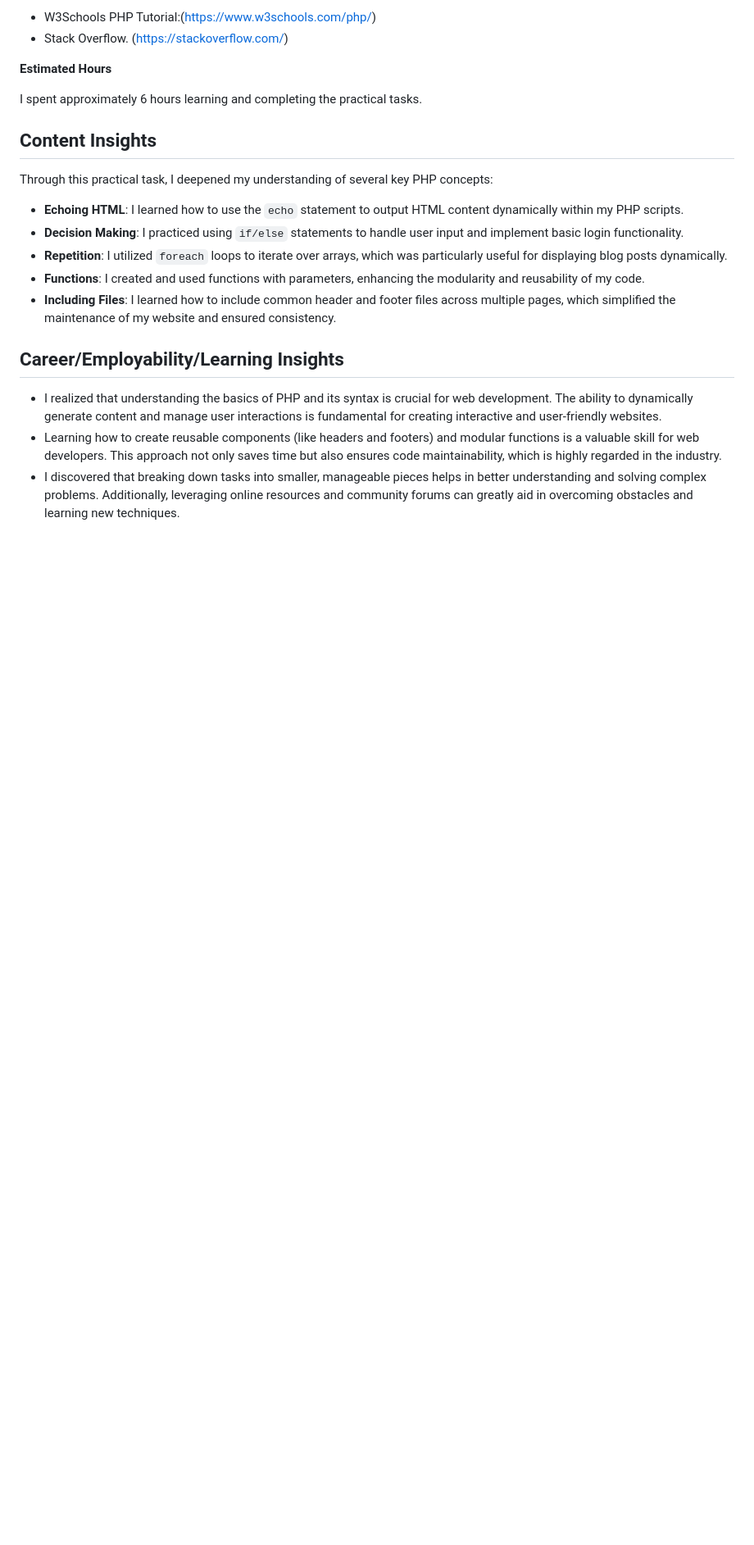
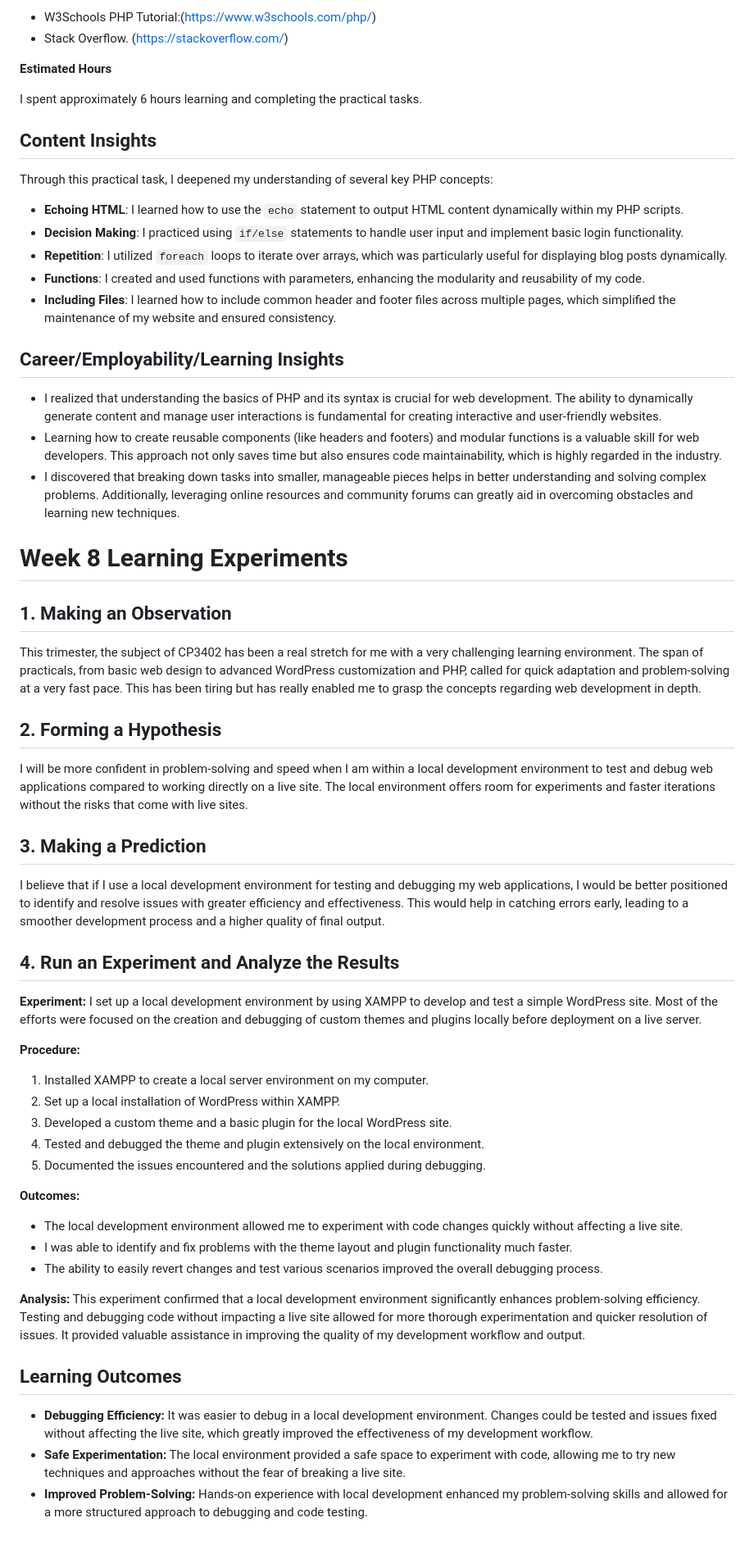
Before and after one commit to kibetmeto/CP5637, a Markdown page: journal.md, the part around the change. Shown at 82% size. GitHub-like rendering; blank space fills up the shorter version.

```diff
--- a/journal.md
+++ b/journal.md
@@ -282,3 +282,42 @@ Through this practical task, I deepened my understanding of several key PHP conc
 - I realized that understanding the basics of PHP and its syntax is crucial for web development. The ability to dynamically generate content and manage user interactions is fundamental for creating interactive and user-friendly websites.
 - Learning how to create reusable components (like headers and footers) and modular functions is a valuable skill for web developers. This approach not only saves time but also ensures code maintainability, which is highly regarded in the industry.
 - I discovered that breaking down tasks into smaller, manageable pieces  helps in better understanding and solving complex problems. Additionally, leveraging online resources and community forums can greatly aid in overcoming obstacles and learning new techniques.
+
+# Week 8  Learning Experiments
+
+## 1. Making an Observation
+
+This trimester, the subject of CP3402 has been a real stretch for me with a very challenging learning environment. The span of practicals, from basic web design to advanced WordPress customization and PHP, called for quick adaptation and problem-solving at a very fast pace. This has been tiring but has really enabled me to grasp the concepts regarding web development in depth.
+
+## 2. Forming a Hypothesis
+
+I will be more confident in problem-solving and speed when I am within a local development environment to test and debug web applications compared to working directly on a live site. The local environment offers room for experiments and faster iterations without the risks that come with live sites.
+
+## 3. Making a Prediction
+
+I believe that if I use a local development environment for testing and debugging my web applications, I would be better positioned to identify and resolve issues with greater efficiency and effectiveness. This would help in catching errors early, leading to a smoother development process and a higher quality of final output.
+
+## 4. Run an Experiment and Analyze the Results
+
+**Experiment:** I set up a local development environment by using XAMPP to develop and test a simple WordPress site. Most of the efforts were focused on the creation and debugging of custom themes and plugins locally before deployment on a live server.
+
+**Procedure:**
+1. Installed XAMPP to create a local server environment on my computer.
+2. Set up a local installation of WordPress within XAMPP.
+3. Developed a custom theme and a basic plugin for the local WordPress site.
+4. Tested and debugged the theme and plugin extensively on the local environment.
+5. Documented the issues encountered and the solutions applied during debugging.
+
+**Outcomes:**
+- The local development environment allowed me to experiment with code changes quickly without affecting a live site.
+- I was able to identify and fix problems with the theme layout and plugin functionality much faster.
+- The ability to easily revert changes and test various scenarios improved the overall debugging process.
+
+**Analysis:**
+This experiment confirmed that a local development environment significantly enhances problem-solving efficiency. Testing and debugging code without impacting a live site allowed for more thorough experimentation and quicker resolution of issues. It provided valuable assistance in improving the quality of my development workflow and output.
+
+## Learning Outcomes
+
+- **Debugging Efficiency:** It was easier to debug in a local development environment. Changes could be tested and issues fixed without affecting the live site, which greatly improved the effectiveness of my development workflow.
+- **Safe Experimentation:** The local environment provided a safe space to experiment with code, allowing me to try new techniques and approaches without the fear of breaking a live site.
+- **Improved Problem-Solving:** Hands-on experience with local development enhanced my problem-solving skills and allowed for a more structured approach to debugging and code testing.
```
